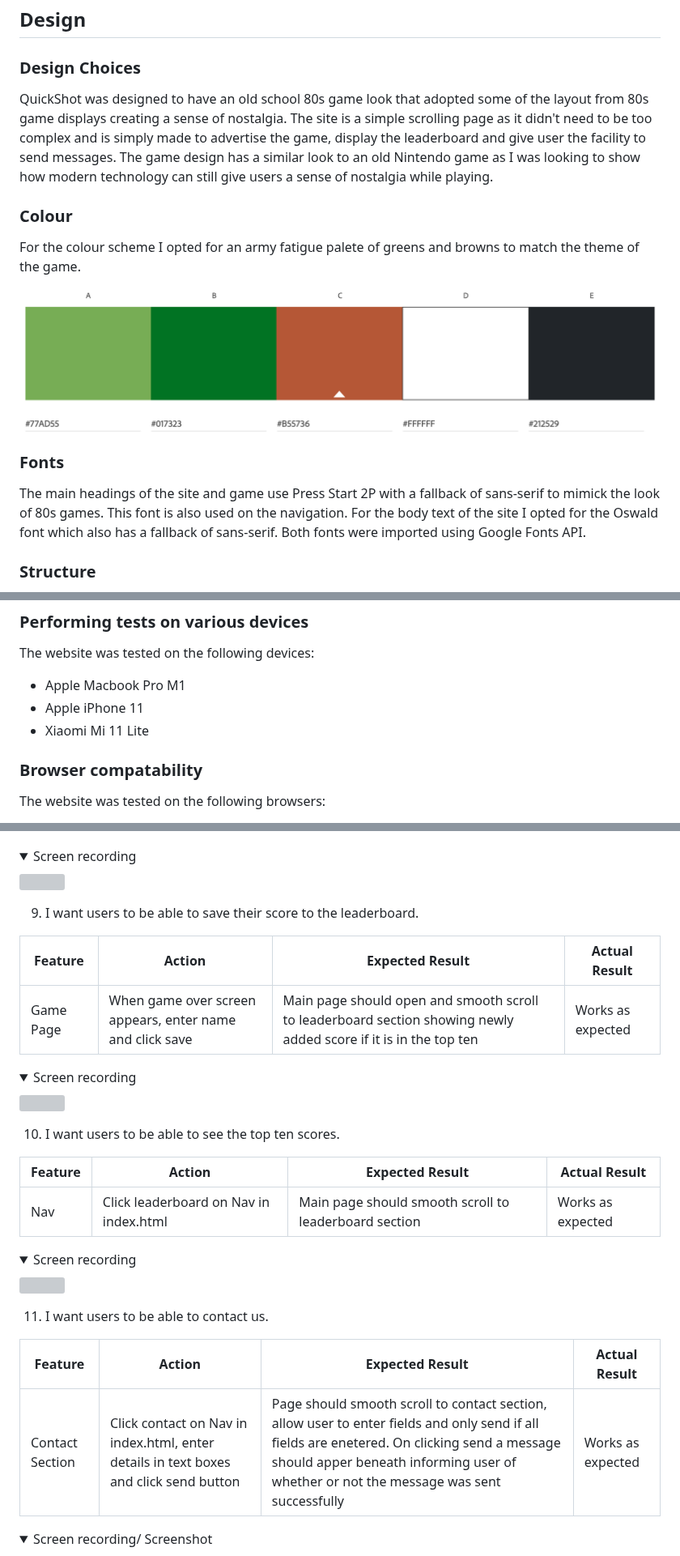
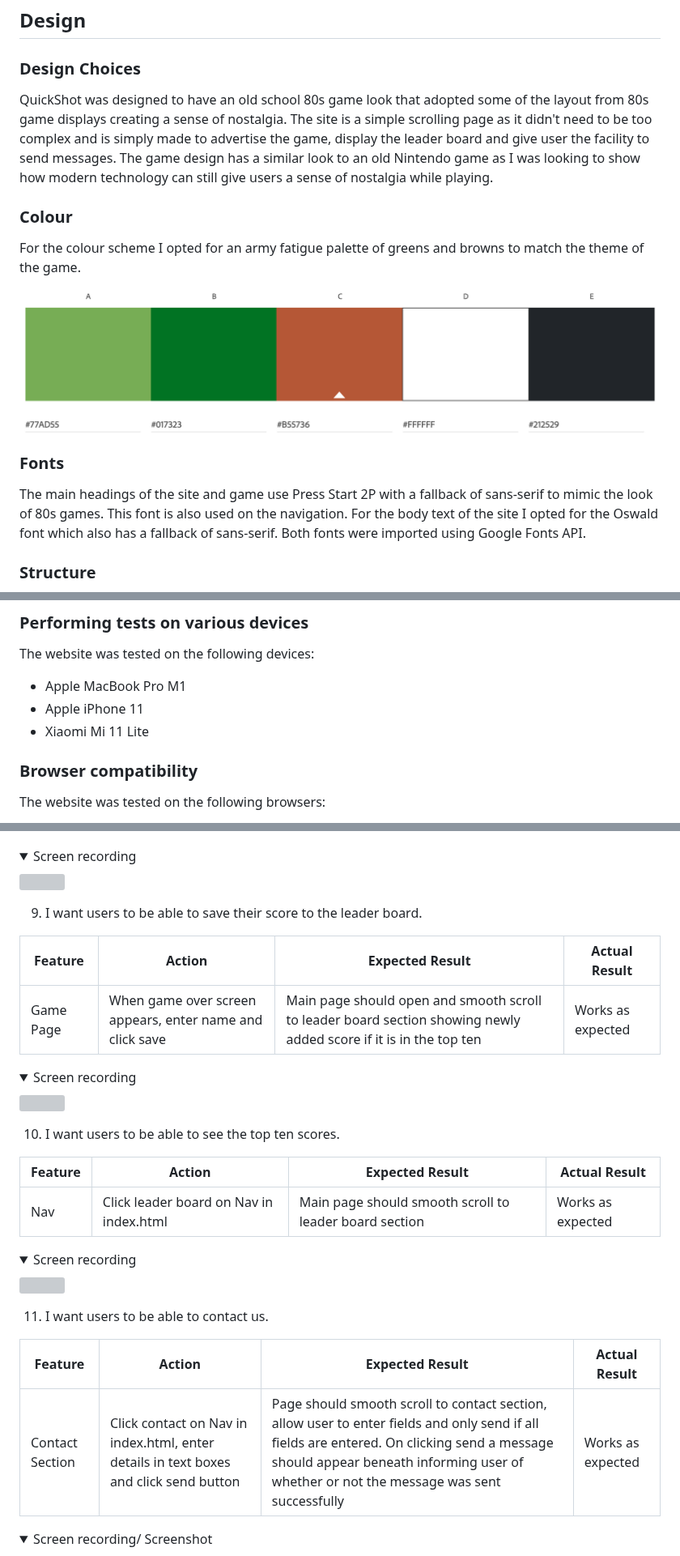
Before and after one commit to ofemiashiru/CI_MS2_QSG, a Markdown page: README.md, 3 parts joined by grey strips. Shown at 81% size. Drawn GitHub-style; folded sections open; grey boxes are pictures that could not be loaded.

```diff
--- a/README.md
+++ b/README.md
@@ -113,17 +113,17 @@ Features to be built in future releases:
 ## Design
 
 ### Design Choices
-QuickShot was designed to have an old school 80s game look that adopted some of the layout from 80s game displays creating a sense of nostalgia. The site is a simple scrolling page as it didn't need to be too complex and is simply made to advertise the game, display the leaderboard and give user the facility to send messages. The game design has a similar look to an old Nintendo game as I was looking to show how modern technology can still give users a sense of nostalgia while playing.
+QuickShot was designed to have an old school 80s game look that adopted some of the layout from 80s game displays creating a sense of nostalgia. The site is a simple scrolling page as it didn't need to be too complex and is simply made to advertise the game, display the leader board and give user the facility to send messages. The game design has a similar look to an old Nintendo game as I was looking to show how modern technology can still give users a sense of nostalgia while playing.
 
 ### Colour
 
-For the colour scheme I opted for an army fatigue palete of greens and browns to match the theme of the game.
+For the colour scheme I opted for an army fatigue palette of greens and browns to match the theme of the game.
 
 ![Colour Scheme](docs/features/colour-scheme.png)
 
 ### Fonts
 
-The main headings of the site and game use Press Start 2P with a fallback of sans-serif to mimick the look of 80s games. This font is also used on the navigation. For the body text of the site I opted for the Oswald font which also has a fallback of sans-serif. Both fonts were imported using Google Fonts API.
+The main headings of the site and game use Press Start 2P with a fallback of sans-serif to mimic the look of 80s games. This font is also used on the navigation. For the body text of the site I opted for the Oswald font which also has a fallback of sans-serif. Both fonts were imported using Google Fonts API.
 
 ### Structure
 The main site is structured with different sections for each page . Both main site and game are responsive in nature and have been tested on the industry standard width of 320px.
@@ -323,11 +323,11 @@ Google Lighthouse Tool was used to test the performance of the website.
 
 ### Performing tests on various devices
 The website was tested on the following devices:
-- Apple Macbook Pro M1
+- Apple MacBook Pro M1
 - Apple iPhone 11
 - Xiaomi Mi 11 Lite
 
-### Browser compatability
+### Browser compatibility
 The website was tested on the following browsers:
 - Google Chrome
 - Safari
@@ -436,11 +436,11 @@ The website is completely responsive and has been tested on mobile, tablet and d
 <img src="docs/user-story-testing/user-story-1-6-8.gif">
 </details>
 
-9. I want users to be able to save their score to the leaderboard.
+9. I want users to be able to save their score to the leader board.
 
 | **Feature** | **Action** | **Expected Result** | **Actual Result** |
 |-------------|------------|---------------------|-------------------|
-| Game Page | When game over screen appears, enter name and click save | Main page should open and smooth scroll to leaderboard section showing newly added score if it is in the top ten | Works as expected |
+| Game Page | When game over screen appears, enter name and click save | Main page should open and smooth scroll to leader board section showing newly added score if it is in the top ten | Works as expected |
 
 <details><summary>Screen recording</summary>
 <img src="docs/user-story-testing/user-story-2-6-9.gif">
@@ -450,7 +450,7 @@ The website is completely responsive and has been tested on mobile, tablet and d
 
 | **Feature** | **Action** | **Expected Result** | **Actual Result** |
 |-------------|------------|---------------------|-------------------|
-| Nav | Click leaderboard on Nav in index.html | Main page should smooth scroll to leaderboard section | Works as expected |
+| Nav | Click leader board on Nav in index.html | Main page should smooth scroll to leader board section | Works as expected |
 
 <details><summary>Screen recording</summary>
 <img src="docs/user-story-testing/user-story-3-5-10.gif">
@@ -460,7 +460,7 @@ The website is completely responsive and has been tested on mobile, tablet and d
 
 | **Feature** | **Action** | **Expected Result** | **Actual Result** |
 |-------------|------------|---------------------|-------------------|
-| Contact Section | Click contact on Nav in index.html, enter details in text boxes and click send button | Page should smooth scroll to contact section, allow user to enter fields and only send if all fields are enetered. On clicking send a message should apper beneath informing user of whether or not the message was sent successfully | Works as expected |
+| Contact Section | Click contact on Nav in index.html, enter details in text boxes and click send button | Page should smooth scroll to contact section, allow user to enter fields and only send if all fields are entered. On clicking send a message should appear beneath informing user of whether or not the message was sent successfully | Works as expected |
 
 <details><summary>Screen recording/ Screenshot</summary>
 <img src="docs/user-story-testing/user-story-4-7-11.gif">
```
Also changed, not shown: other parts of README.md (+25 -25 lines).
